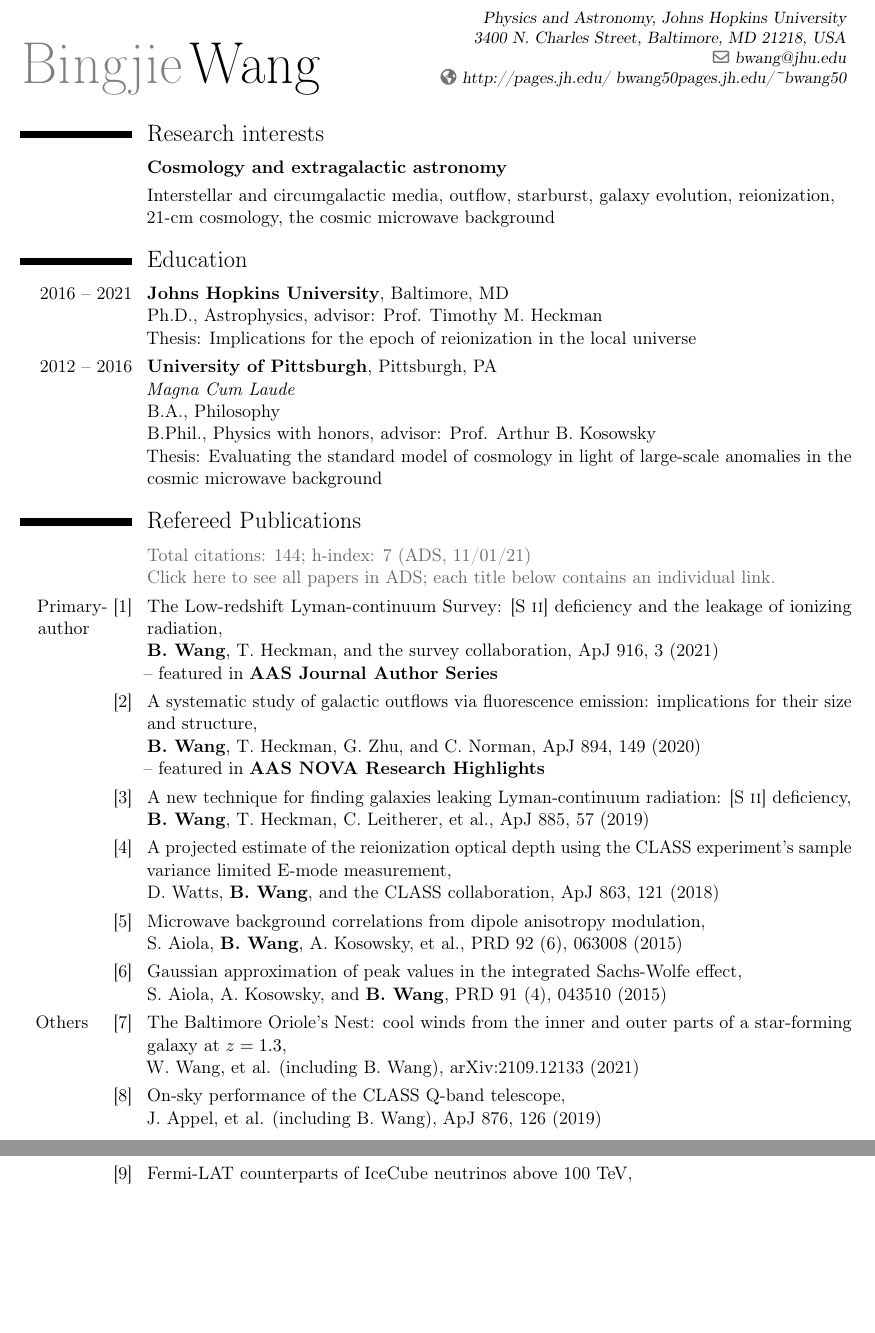
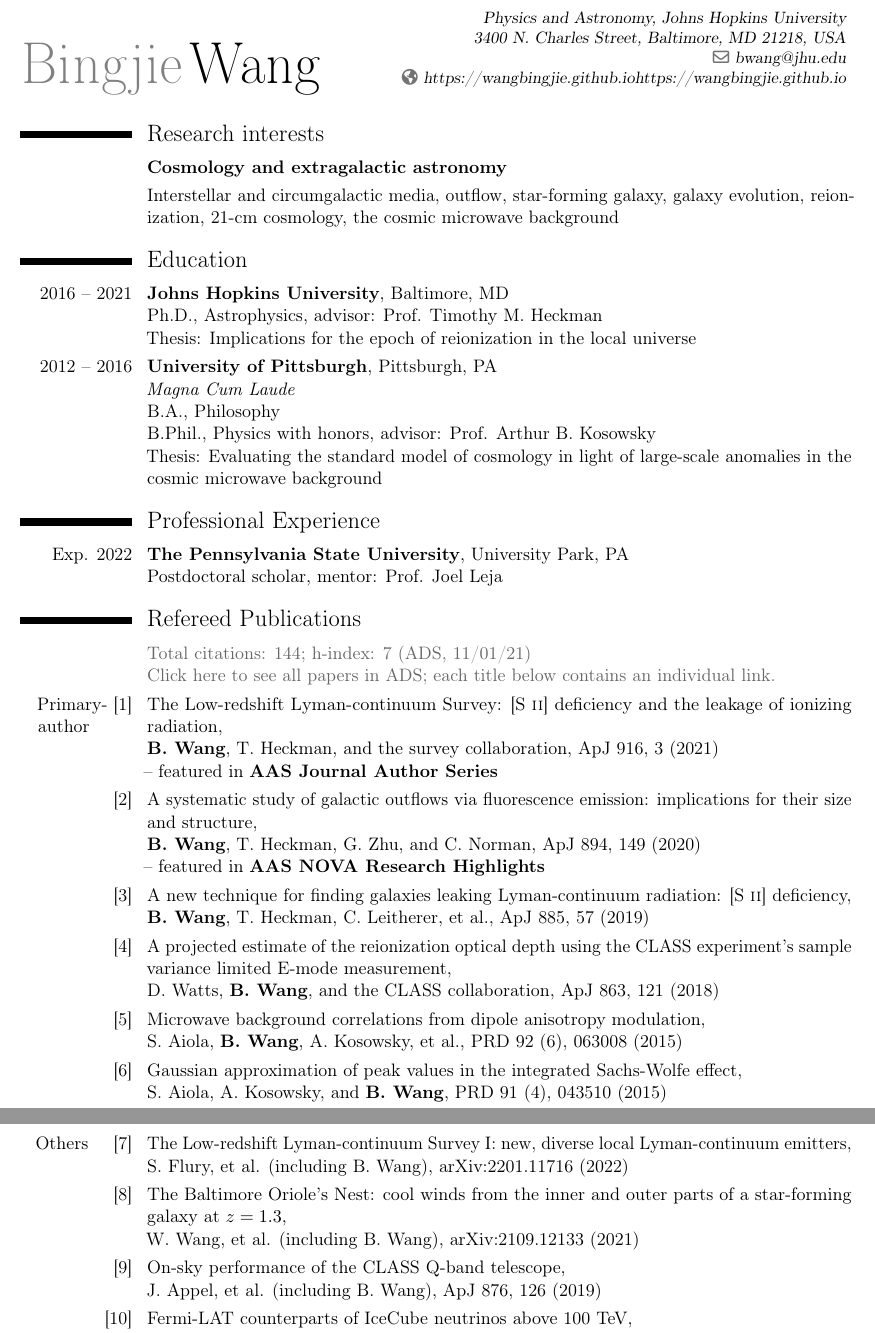
Before and after one commit to wangbingjie/wangbingjie.github.io, a LaTeX CV (Wang_Bingjie_CV.tex): two parts of pages 1 and 2 of 3, joined at a grey line, cut so that both start at the same text, the shorter picture padded with empty space. Compiled offline with pdfLaTeX.

Commit message:
minor update

```diff
--- a/Wang_Bingjie_CV.tex
+++ b/Wang_Bingjie_CV.tex
@@ -35,7 +35,8 @@ right  = 0.75in]{geometry}
 %\fax{(000) 111 1113}
 %\mobile{+1 (412) 304-6768}
 \renewcommand*\httplink[2][]{{\urlstyle{sf}\expandafter\href#2}}
-\homepage{{http://pages.jh.edu/~bwang50}{pages.jh.edu/\string~bwang50}} %\homepage{staff.org.edu/~jsmith}{staff.org.edu/$\sim$jsmith} % The first argument is the url for the clickable link, the second argument is the url displayed in the template - this allows special characters to be displayed such as the tilde in this example
+%\homepage{{http://pages.jh.edu/~bwang50}{pages.jh.edu/\string~bwang50}} %\homepage{staff.org.edu/~jsmith}{staff.org.edu/$\sim$jsmith} % The first argument is the url for the clickable link, the second argument is the url displayed in the template - this allows special characters to be displayed such as the tilde in this example
+\homepage{{https://wangbingjie.github.io}{https://wangbingjie.github.io}}
 %\extrainfo{Citizenship: P.R. China}
 %\photo[55pt][0.0pt]{/Users/sweven/Documents/Applications/pitt} % The first bracket is the picture height, the second is the thickness of the frame around the picture (0pt for no frame)
 %\quote{"A witty and playful quotation" - John Smith}
@@ -54,8 +55,7 @@ right  = 0.75in]{geometry}
 \vspace{-0.3in}
 \section{Research interests}
 \cvitem{}{\textbf{Cosmology and extragalactic astronomy}}
-\cvitem{}{Interstellar and circumgalactic media, outflow, starburst, galaxy evolution, reionization,
-\newline 21-cm cosmology, the cosmic microwave background}
+\cvitem{}{Interstellar and circumgalactic media, outflow, star-forming galaxy, galaxy evolution, reionization, 21-cm cosmology, the cosmic microwave background}
 
 \section{Education}
 %\cvitem{Current}{\textbf{Doctor of Philosophy}, Astrophysics, Johns Hopkins University}
@@ -74,6 +74,12 @@ right  = 0.75in]{geometry}
 %\newline Thesis: Evaluating the standard model of cosmology in light of large-scale anomalies in the cosmic microwave background}
 %\cvitem{2016}{\textbf{Bachelor of Arts in Philosophy } \hfill  {\emph{Magna Cum Laude}}
 %\newline \hspace{3.6in} University of Pittsburgh}
+
+\section{Professional Experience}
+\cvitem{Exp. 2022}{\textbf{The Pennsylvania State University}, University Park, PA
+\newline Postdoctoral scholar, mentor: Prof. Joel Leja
+}
+
 
 \section{Refereed Publications}
 \vspace{-9pt}
@@ -99,14 +105,13 @@ right  = 0.75in]{geometry}
 \newline S. Aiola, A. Kosowsky, and \textbf{B. Wang}, PRD 91 (4), 043510 (2015)
 %\newline -- contribution: calculated peak statistics on simulated CMB maps with desired correlations
 }
-
-\cvline{Others \hspace{8pt} [7]}{\href{https://ui.adsabs.harvard.edu/abs/2019ApJ...876..126A/abstract}{The Baltimore Oriole's Nest: cool winds from the inner and outer parts of a star-forming galaxy at $z=1.3$,} \newline W. Wang, et al. (including B. Wang), arXiv:2109.12133 (2021)
-%\newline -- contribution: commented on the manuscript
+\cvline{Others \hspace{8pt}  [7]}{\href{https://ui.adsabs.harvard.edu/abs/2022arXiv220111716F/abstract}{The Low-redshift Lyman-continuum Survey I: new, diverse local Lyman-continuum emitters,} \newline S. Flury, et al. (including B. Wang), arXiv:2201.11716 (2022)
 }
-\cvline{[8]}{\href{https://ui.adsabs.harvard.edu/abs/2019ApJ...876..126A/abstract}{On-sky performance of the CLASS Q-band telescope,} \newline J. Appel, et al. (including B. Wang), ApJ 876, 126 (2019)
-%\newline -- contribution: commented on the manuscript
+\cvline{[8]}{\href{https://ui.adsabs.harvard.edu/abs/2019ApJ...876..126A/abstract}{The Baltimore Oriole's Nest: cool winds from the inner and outer parts of a star-forming galaxy at $z=1.3$,} \newline W. Wang, et al. (including B. Wang), arXiv:2109.12133 (2021)
 }
-\cvline{[9]}{\href{https://ui.adsabs.harvard.edu/abs/2018arXiv181008482K/abstract}{Fermi-LAT counterparts of IceCube neutrinos above 100 TeV,} \newline F. Krau\ss,  et al. (including B. Wang),  A\&A 620, A174  (2018)
+\cvline{[9]}{\href{https://ui.adsabs.harvard.edu/abs/2019ApJ...876..126A/abstract}{On-sky performance of the CLASS Q-band telescope,} \newline J. Appel, et al. (including B. Wang), ApJ 876, 126 (2019)
+}
+\cvline{[10]}{\href{https://ui.adsabs.harvard.edu/abs/2018arXiv181008482K/abstract}{Fermi-LAT counterparts of IceCube neutrinos above 100 TeV,} \newline F. Krau\ss,  et al. (including B. Wang),  A\&A 620, A174  (2018)
 %\newline -- contribution: devised broadband spectral energy distributions from Swift and Fermi data
 }
 
```
Also changed, not shown: Wang_Bingjie_CV.pdf, 1 other file.
